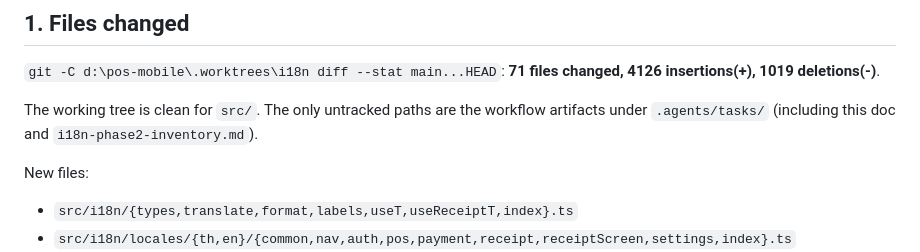
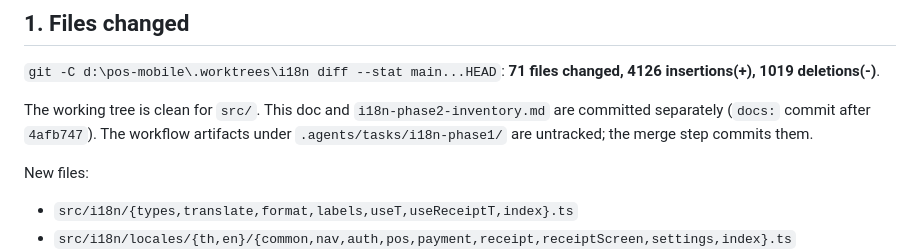
Before and after one commit to bantita/pos-mobile, a Markdown page: .agents/tasks/i18n-phase1-verification.md, the part around the change. Drawn GitHub-style.

Commit message:
docs: clarify committed vs untracked artifacts in i18n verification

```diff
--- a/.agents/tasks/i18n-phase1-verification.md
+++ b/.agents/tasks/i18n-phase1-verification.md
@@ -16,7 +16,7 @@ Branch `feat/i18n-phase1` in worktree `d:\pos-mobile\.worktrees\i18n`, based on
 
 `git -C d:\pos-mobile\.worktrees\i18n diff --stat main...HEAD`: **71 files changed, 4126 insertions(+), 1019 deletions(-)**.
 
-The working tree is clean for `src/`. The only untracked paths are the workflow artifacts under `.agents/tasks/` (including this doc and `i18n-phase2-inventory.md`).
+The working tree is clean for `src/`. This doc and `i18n-phase2-inventory.md` are committed separately (`docs:` commit after `4afb747`). The workflow artifacts under `.agents/tasks/i18n-phase1/` are untracked; the merge step commits them.
 
 New files:
 - `src/i18n/{types,translate,format,labels,useT,useReceiptT,index}.ts`
```
